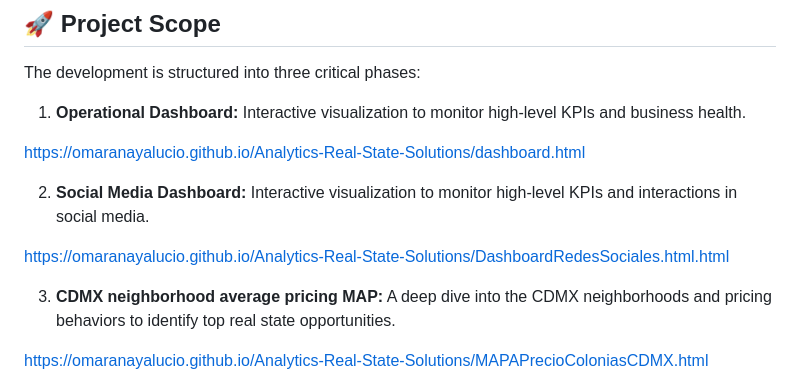
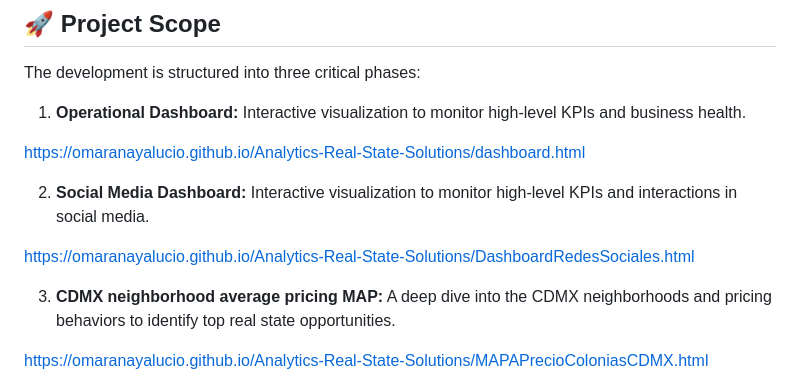
Before and after one commit to OmarAnayaLucio/Analytics-Real-State-Solutions, a Markdown page: README.md, the part around the change. Drawn GitHub-style.

Commit message:
Correct Social Media Dashboard URL in README
Fixed the URL for the Social Media Dashboard in the README.

```diff
--- a/README.md
+++ b/README.md
@@ -16,7 +16,7 @@ https://omaranayalucio.github.io/Analytics-Real-State-Solutions/dashboard.html
 
 2. **Social Media Dashboard:** Interactive visualization to monitor high-level KPIs and interactions in social media.
 
-https://omaranayalucio.github.io/Analytics-Real-State-Solutions/DashboardRedesSociales.html.html
+https://omaranayalucio.github.io/Analytics-Real-State-Solutions/DashboardRedesSociales.html
 
 3.  **CDMX neighborhood average pricing MAP:** A deep dive into the CDMX neighborhoods and pricing behaviors to identify top real state opportunities.
 
```
